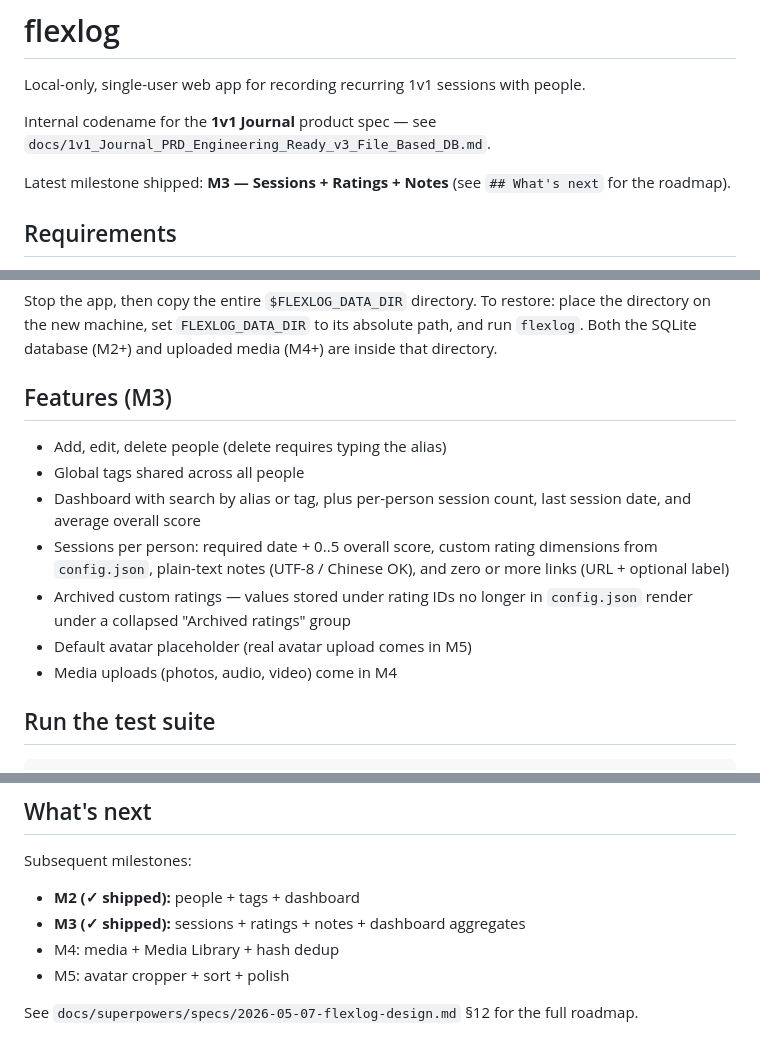
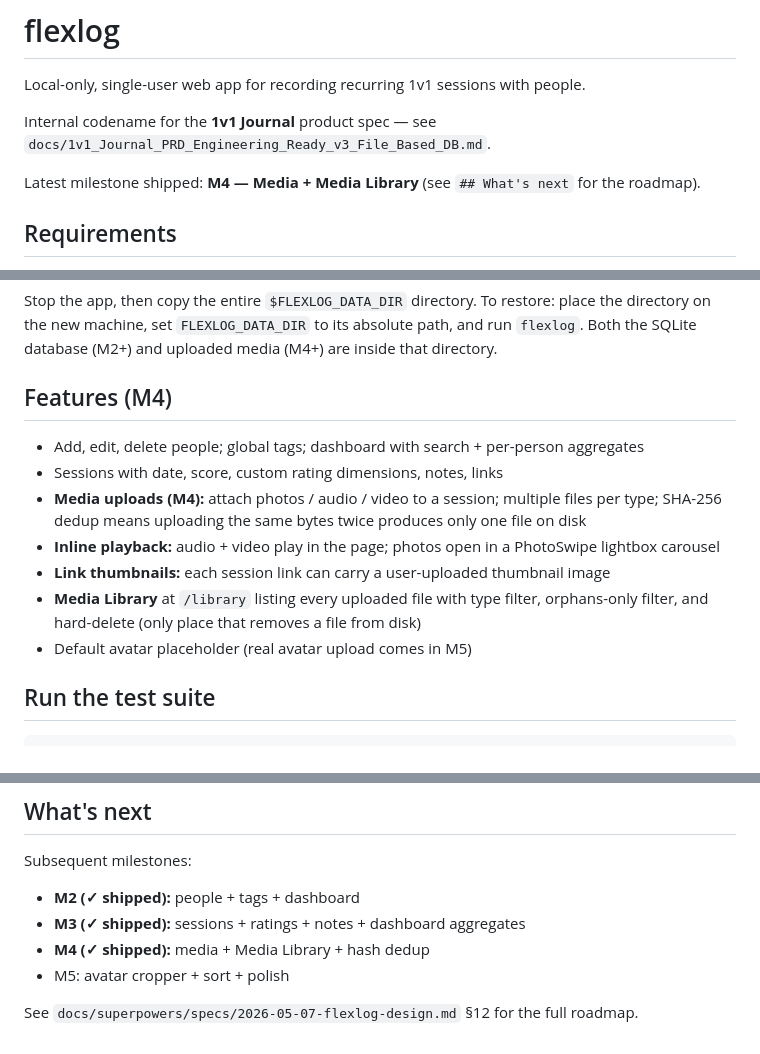
Before and after one commit to fzheng/flexlog, a Markdown page: README.md, 3 parts joined by grey strips. GitHub-like rendering.

Commit message:
M4: update README with media features and roadmap
Co-Authored-By: Claude Sonnet 4.6 <noreply@anthropic.com>

```diff
--- a/README.md
+++ b/README.md
@@ -5,7 +5,7 @@ Local-only, single-user web app for recording recurring 1v1 sessions with people
 Internal codename for the **1v1 Journal** product spec — see
 `docs/1v1_Journal_PRD_Engineering_Ready_v3_File_Based_DB.md`.
 
-Latest milestone shipped: **M3 — Sessions + Ratings + Notes** (see `## What's next`
+Latest milestone shipped: **M4 — Media + Media Library** (see `## What's next`
 for the roadmap).
 
 ## Requirements
@@ -76,19 +76,15 @@ restore: place the directory on the new machine, set `FLEXLOG_DATA_DIR`
 to its absolute path, and run `flexlog`. Both the SQLite database (M2+)
 and uploaded media (M4+) are inside that directory.
 
-## Features (M3)
+## Features (M4)
 
-- Add, edit, delete people (delete requires typing the alias)
-- Global tags shared across all people
-- Dashboard with search by alias or tag, plus per-person session count, last
-  session date, and average overall score
-- Sessions per person: required date + 0..5 overall score, custom rating
-  dimensions from `config.json`, plain-text notes (UTF-8 / Chinese OK), and
-  zero or more links (URL + optional label)
-- Archived custom ratings — values stored under rating IDs no longer in
-  `config.json` render under a collapsed "Archived ratings" group
+- Add, edit, delete people; global tags; dashboard with search + per-person aggregates
+- Sessions with date, score, custom rating dimensions, notes, links
+- **Media uploads (M4):** attach photos / audio / video to a session; multiple files per type; SHA-256 dedup means uploading the same bytes twice produces only one file on disk
+- **Inline playback:** audio + video play in the page; photos open in a PhotoSwipe lightbox carousel
+- **Link thumbnails:** each session link can carry a user-uploaded thumbnail image
+- **Media Library** at `/library` listing every uploaded file with type filter, orphans-only filter, and hard-delete (only place that removes a file from disk)
 - Default avatar placeholder (real avatar upload comes in M5)
-- Media uploads (photos, audio, video) come in M4
 
 ## Run the test suite
 
@@ -107,7 +103,7 @@ Subsequent milestones:
 
 - **M2 (✓ shipped):** people + tags + dashboard
 - **M3 (✓ shipped):** sessions + ratings + notes + dashboard aggregates
-- M4: media + Media Library + hash dedup
+- **M4 (✓ shipped):** media + Media Library + hash dedup
 - M5: avatar cropper + sort + polish
 
 See `docs/superpowers/specs/2026-05-07-flexlog-design.md` §12 for the full
```
